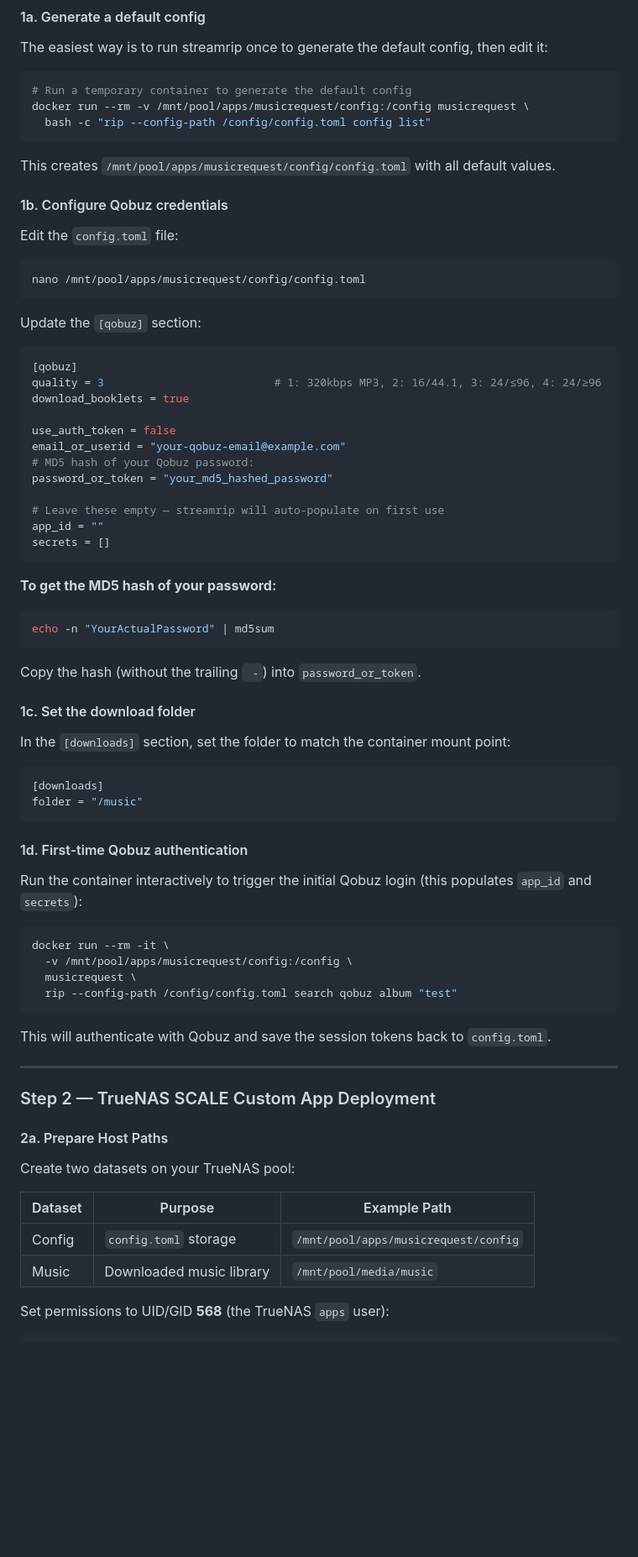
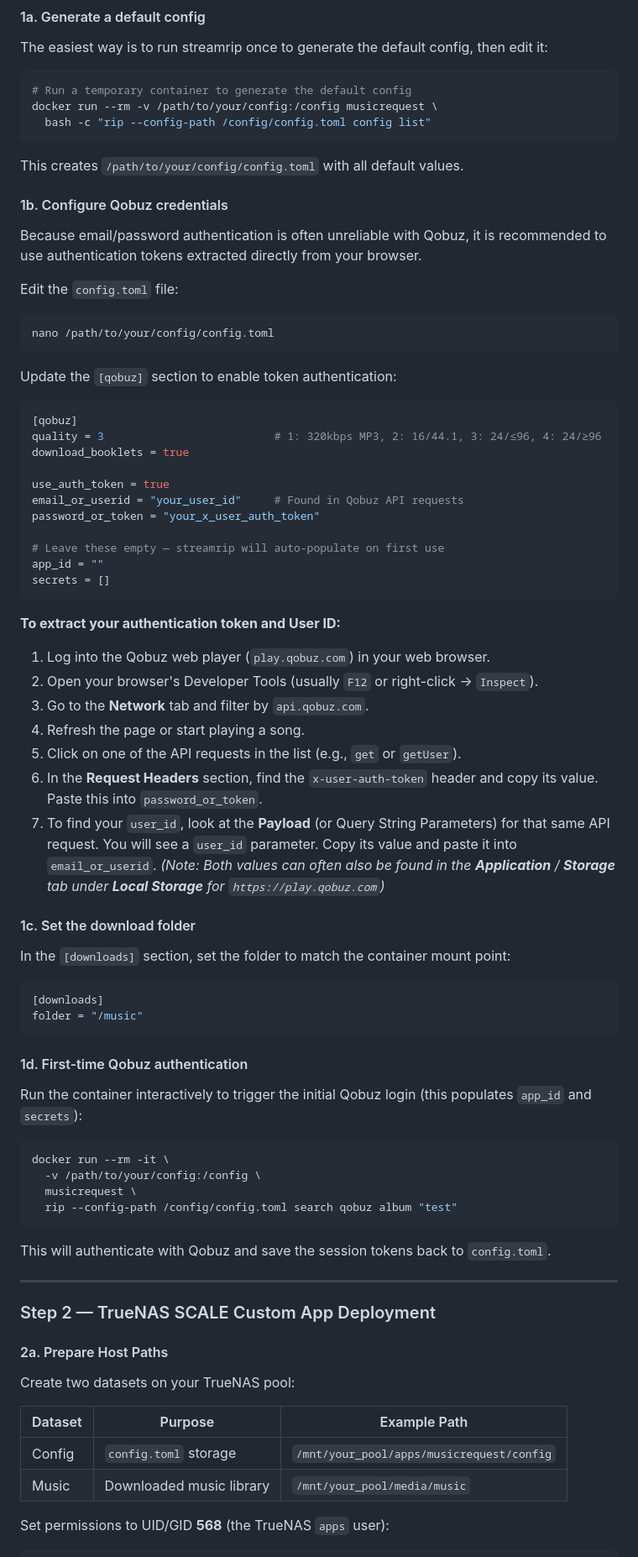
Before and after one commit to HoldenStill/MusicRequest, a Markdown page: README.md, the part around one of its changes. Shown at 84% size. Drawn GitHub-style; blank space fills up the shorter version.

Commit message:
docs: update README with Qobuz token auth instructions and generic placeholder paths

````diff
--- a/README.md
+++ b/README.md
@@ -38,44 +38,47 @@ The easiest way is to run streamrip once to generate the default config, then ed
 
 ```bash
 # Run a temporary container to generate the default config
-docker run --rm -v /mnt/pool/apps/musicrequest/config:/config musicrequest \
+docker run --rm -v /path/to/your/config:/config musicrequest \
   bash -c "rip --config-path /config/config.toml config list"
 ```
 
-This creates `/mnt/pool/apps/musicrequest/config/config.toml` with all default values.
+This creates `/path/to/your/config/config.toml` with all default values.
 
 #### 1b. Configure Qobuz credentials
+
+Because email/password authentication is often unreliable with Qobuz, it is recommended to use authentication tokens extracted directly from your browser.
 
 Edit the `config.toml` file:
 
 ```bash
-nano /mnt/pool/apps/musicrequest/config/config.toml
+nano /path/to/your/config/config.toml
 ```
 
-Update the `[qobuz]` section:
+Update the `[qobuz]` section to enable token authentication:
 
 ```toml
 [qobuz]
 quality = 3                          # 1: 320kbps MP3, 2: 16/44.1, 3: 24/≤96, 4: 24/≥96
 download_booklets = true
 
-use_auth_token = false
-email_or_userid = "your-qobuz-email@example.com"
-# MD5 hash of your Qobuz password:
-password_or_token = "your_md5_hashed_password"
+use_auth_token = true
+email_or_userid = "your_user_id"     # Found in Qobuz API requests
+password_or_token = "your_x_user_auth_token"
 
 # Leave these empty — streamrip will auto-populate on first use
 app_id = ""
 secrets = []
 ```
 
-**To get the MD5 hash of your password:**
-
-```bash
-echo -n "YourActualPassword" | md5sum
-```
-
-Copy the hash (without the trailing ` -`) into `password_or_token`.
+**To extract your authentication token and User ID:**
+1. Log into the Qobuz web player (`play.qobuz.com`) in your web browser.
+2. Open your browser's Developer Tools (usually `F12` or right-click -> `Inspect`).
+3. Go to the **Network** tab and filter by `api.qobuz.com`.
+4. Refresh the page or start playing a song.
+5. Click on one of the API requests in the list (e.g., `get` or `getUser`).
+6. In the **Request Headers** section, find the `x-user-auth-token` header and copy its value. Paste this into `password_or_token`.
+7. To find your `user_id`, look at the **Payload** (or Query String Parameters) for that same API request. You will see a `user_id` parameter. Copy its value and paste it into `email_or_userid`.
+   *(Note: Both values can often also be found in the **Application** / **Storage** tab under **Local Storage** for `https://play.qobuz.com`)*
 
 #### 1c. Set the download folder
 
@@ -92,7 +95,7 @@ Run the container interactively to trigger the initial Qobuz login (this populat
 
 ```bash
 docker run --rm -it \
-  -v /mnt/pool/apps/musicrequest/config:/config \
+  -v /path/to/your/config:/config \
   musicrequest \
   rip --config-path /config/config.toml search qobuz album "test"
 ```
@@ -109,8 +112,8 @@ Create two datasets on your TrueNAS pool:
 
 | Dataset | Purpose | Example Path |
 |---------|---------|-------------|
-| Config | `config.toml` storage | `/mnt/pool/apps/musicrequest/config` |
-| Music | Downloaded music library | `/mnt/pool/media/music` |
+| Config | `config.toml` storage | `/mnt/your_pool/apps/musicrequest/config` |
+| Music | Downloaded music library | `/mnt/your_pool/media/music` |
 
 Set permissions to UID/GID **568** (the TrueNAS `apps` user):
 
````
Also changed, not shown: other parts of README.md (+8 -8 lines).
